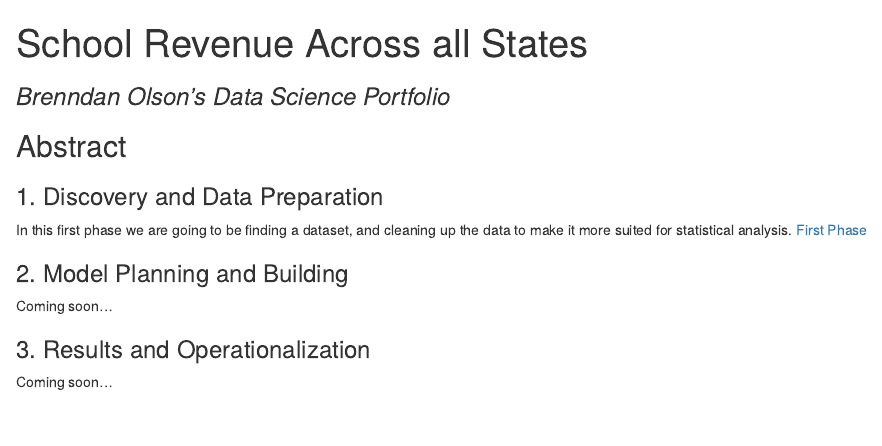
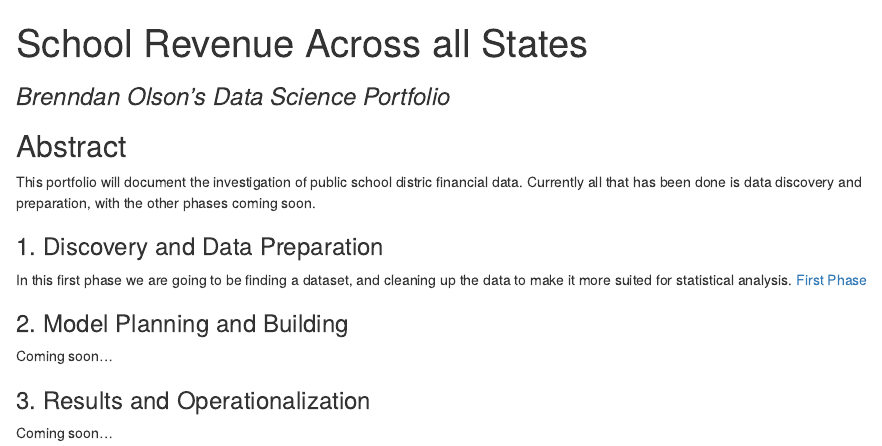
Before and after one commit to introdsci/DataScience-bolson10, an R Markdown document (index.Rmd): the page in a window 1100 px wide, from its top. The pictures show the output file index.html that the author committed with the source, opened offline.

Commit message:
Updated abstract in index.*

```diff
--- a/index.Rmd
+++ b/index.Rmd
@@ -8,7 +8,7 @@ output:
 
 ## Abstract
 
-
+This portfolio will document the investigation of public school distric financial data. Currently all that has been done is data discovery and preparation, with the other phases coming soon.
 
 ### 1. Discovery and Data Preparation
 
```
Also changed, not shown: index.html.
